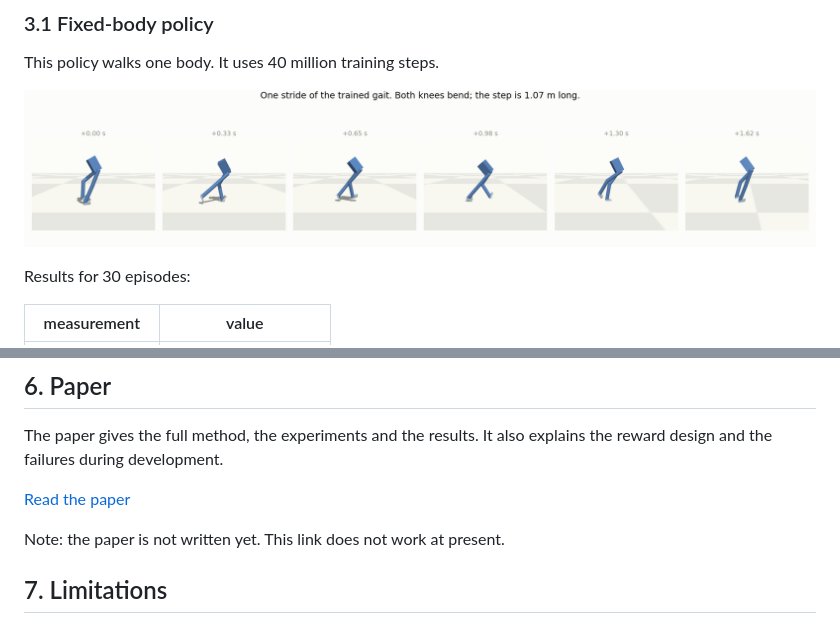
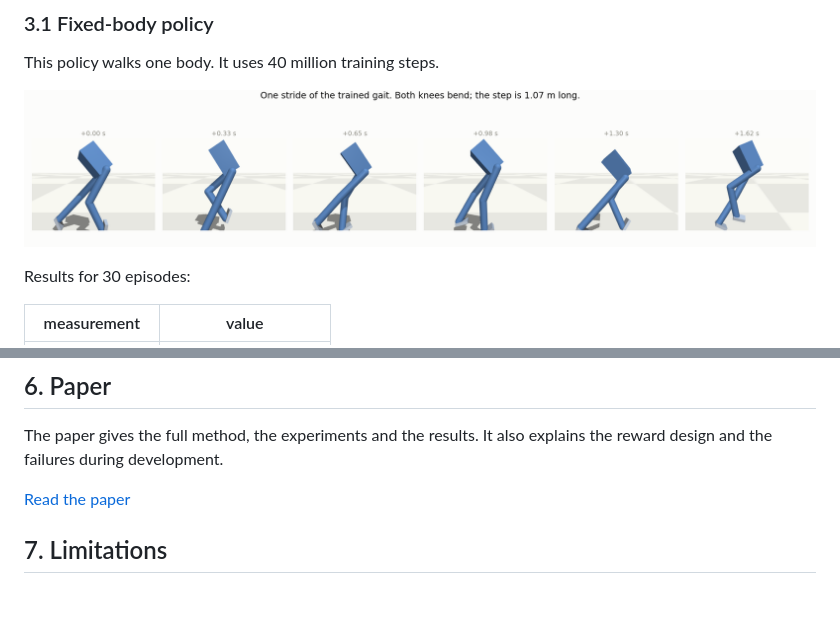
Before and after one commit to seanjackson6325/rl-morphology-walker, a Markdown page: README.md, 2 parts joined by grey strips. Drawn GitHub-style; pictures changed too: docs/img/gait.png; blank space fills up the shorter version.

```diff
--- a/README.md
+++ b/README.md
@@ -240,8 +240,6 @@ design and the failures during development.
 
 [Read the paper](docs/paper.md)
 
-Note: the paper is not written yet. This link does not work at present.
-
 ## 7. Limitations
 
 - The random-body policy walks a full episode on 7 of 24 new bodies. It falls on the other 17.
```
Also changed, not shown: docs/paper.md (added, +326 -0 lines), docs/img/atst.png (added), 13 other files.
